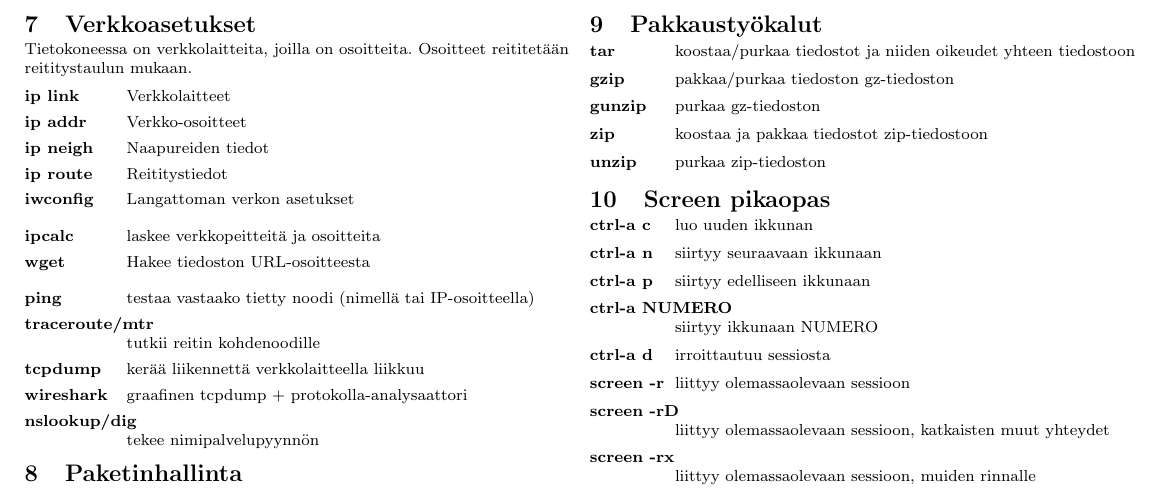
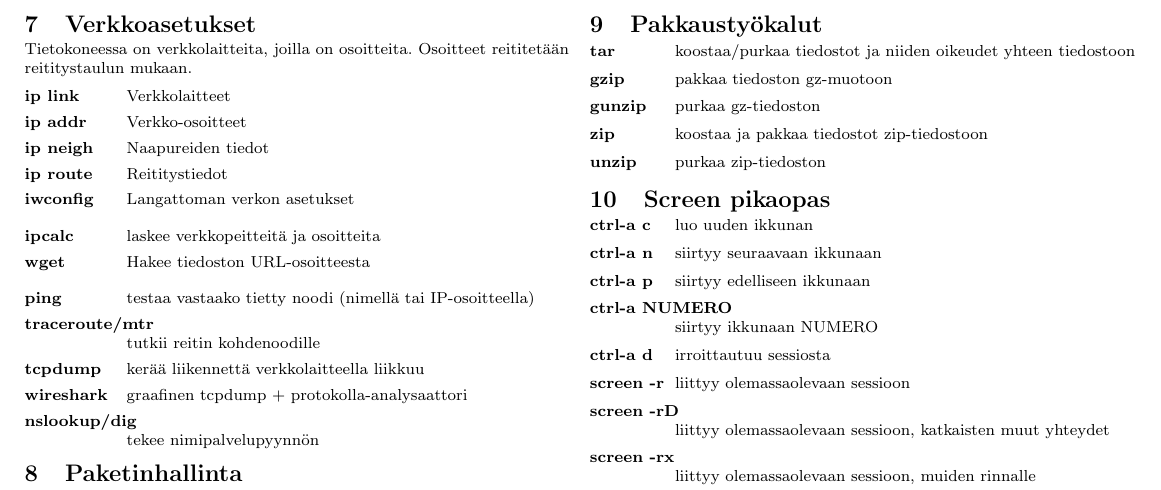
Before and after one commit to onnilampi/linux-kurssin-materiaali, a LaTeX document (komentolista/komentolista.tex): part of page 2 of 2, cut so that both start at the same text. Compiled offline with pdfLaTeX.

Commit message:
Korjattu gzip selitystä komentolistassa

```diff
--- a/komentolista/komentolista.tex
+++ b/komentolista/komentolista.tex
@@ -257,7 +257,7 @@ reititetään reititystaulun mukaan.
 
 \begin{description}[leftmargin=1.5cm,style=nextline]
 \item[tar] koostaa/purkaa tiedostot ja niiden oikeudet yhteen tiedostoon
-\item[gzip] pakkaa/purkaa tiedoston gz-tiedoston
+\item[gzip] pakkaa tiedoston gz-muotoon
 \item[gunzip] purkaa gz-tiedoston
 \item[zip] koostaa ja pakkaa tiedostot zip-tiedostoon
 \item[unzip] purkaa zip-tiedoston
```
